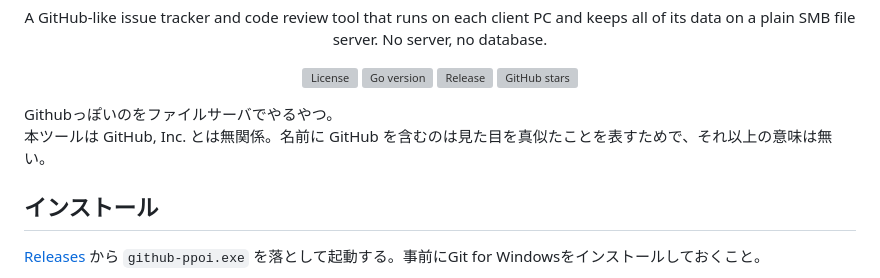
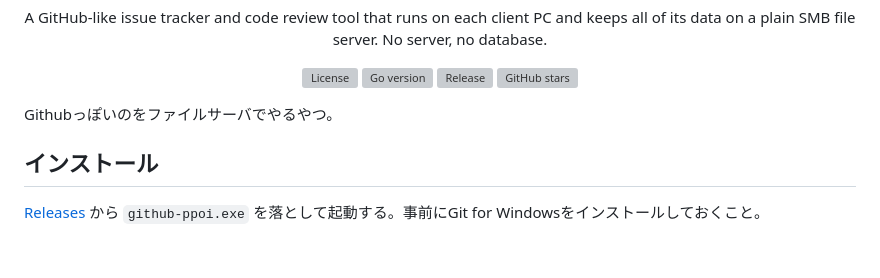
Before and after one commit to rynex4581/github-ppoi-for-fileserver, a Markdown page: README.md, the part around the change. Drawn GitHub-style; blank space fills up the shorter version; grey boxes are pictures that could not be loaded.

Commit message:
README の冒頭から GitHub, Inc. と無関係の一文を外す

```diff
--- a/README.md
+++ b/README.md
@@ -15,8 +15,7 @@
   <a href="https://github.com/rynex4581/github-ppoi-for-fileserver/stargazers"><img src="https://img.shields.io/github/stars/rynex4581/github-ppoi-for-fileserver?style=social" alt="GitHub stars"></a>
 </p>
 
-Githubっぽいのをファイルサーバでやるやつ。<br>
-本ツールは GitHub, Inc. とは無関係。名前に GitHub を含むのは見た目を真似たことを表すためで、それ以上の意味は無い。
+Githubっぽいのをファイルサーバでやるやつ。
 
 ## インストール
 
```
